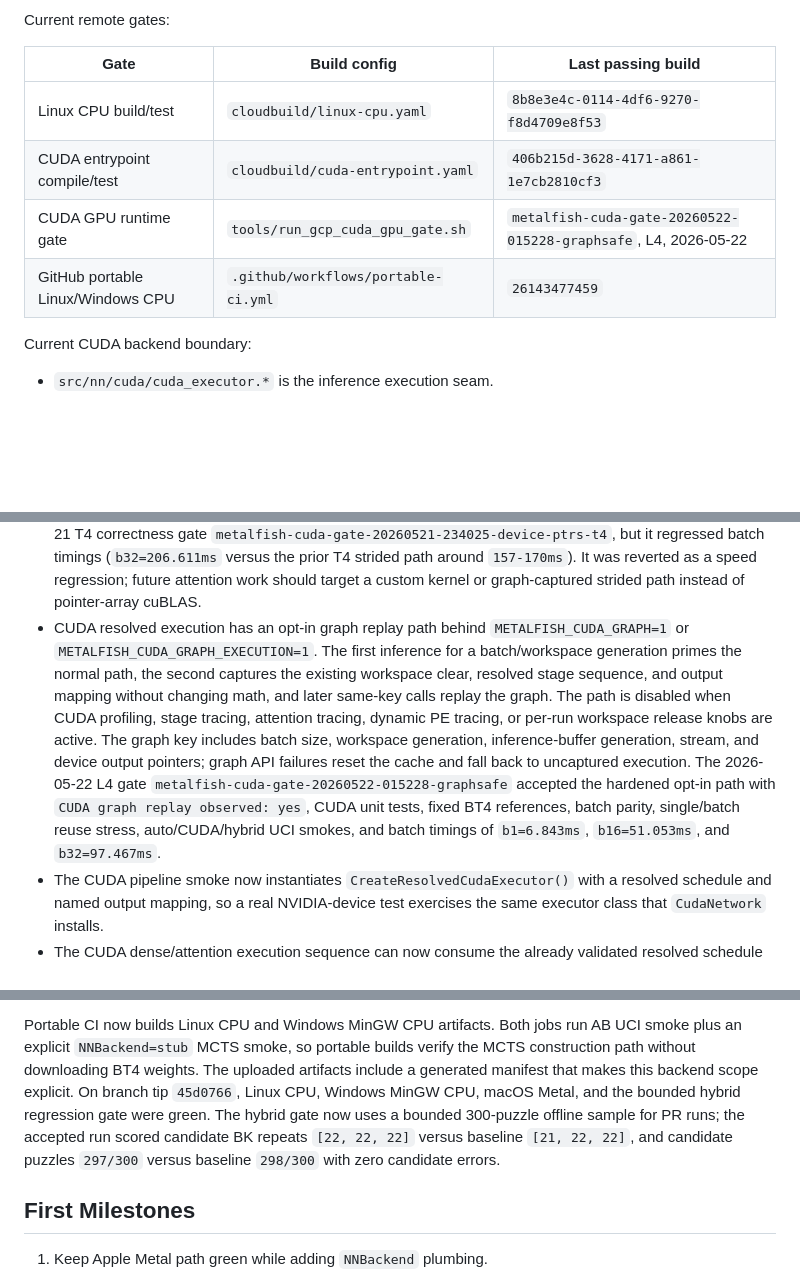
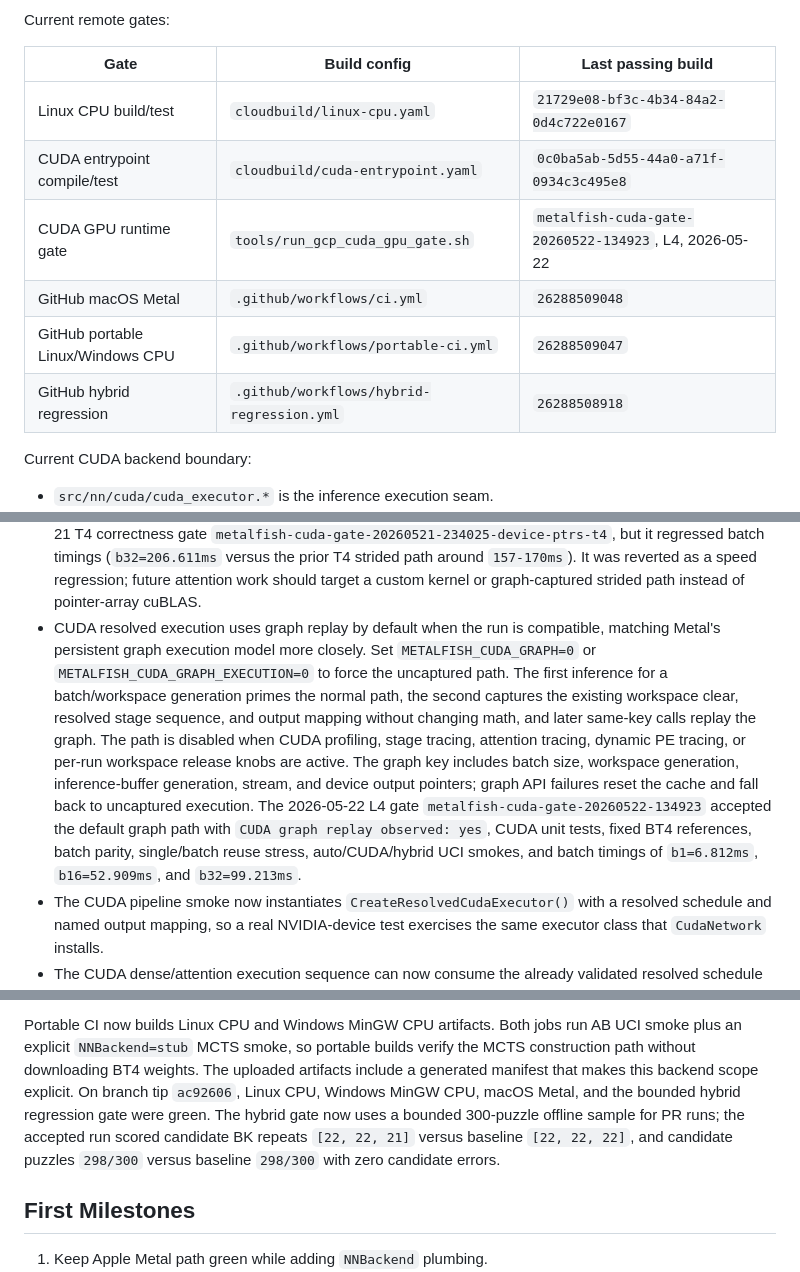
Before and after one commit to NripeshN/MetalFish, a Markdown page: docs/cross_platform_backend_plan.md, 3 parts joined by grey strips. GitHub-like rendering; blank space fills up the shorter version.

Commit message:
Record CUDA graph default gates

```diff
--- a/docs/cross_platform_backend_plan.md
+++ b/docs/cross_platform_backend_plan.md
@@ -87,10 +87,12 @@ Current remote gates:
 
 | Gate | Build config | Last passing build |
 | --- | --- | --- |
-| Linux CPU build/test | `cloudbuild/linux-cpu.yaml` | `8b8e3e4c-0114-4df6-9270-f8d4709e8f53` |
-| CUDA entrypoint compile/test | `cloudbuild/cuda-entrypoint.yaml` | `406b215d-3628-4171-a861-1e7cb2810cf3` |
-| CUDA GPU runtime gate | `tools/run_gcp_cuda_gpu_gate.sh` | `metalfish-cuda-gate-20260522-015228-graphsafe`, L4, 2026-05-22 |
-| GitHub portable Linux/Windows CPU | `.github/workflows/portable-ci.yml` | `26143477459` |
+| Linux CPU build/test | `cloudbuild/linux-cpu.yaml` | `21729e08-bf3c-4b34-84a2-0d4c722e0167` |
+| CUDA entrypoint compile/test | `cloudbuild/cuda-entrypoint.yaml` | `0c0ba5ab-5d55-44a0-a71f-0934c3c495e8` |
+| CUDA GPU runtime gate | `tools/run_gcp_cuda_gpu_gate.sh` | `metalfish-cuda-gate-20260522-134923`, L4, 2026-05-22 |
+| GitHub macOS Metal | `.github/workflows/ci.yml` | `26288509048` |
+| GitHub portable Linux/Windows CPU | `.github/workflows/portable-ci.yml` | `26288509047` |
+| GitHub hybrid regression | `.github/workflows/hybrid-regression.yml` | `26288508918` |
 
 Current CUDA backend boundary:
 
@@ -431,21 +433,22 @@ Current CUDA backend boundary:
   `157-170ms`). It was reverted as a speed regression; future attention work
   should target a custom kernel or graph-captured strided path instead of
   pointer-array cuBLAS.
-- CUDA resolved execution has an opt-in graph replay path behind
-  `METALFISH_CUDA_GRAPH=1` or `METALFISH_CUDA_GRAPH_EXECUTION=1`. The first
-  inference for a batch/workspace generation primes the normal path, the second
-  captures the existing workspace clear, resolved stage sequence, and output
-  mapping without changing math, and later same-key calls replay the graph.
-  The path is disabled when CUDA profiling, stage tracing, attention tracing,
-  dynamic PE tracing, or per-run workspace release knobs are active. The
-  graph key includes batch size, workspace generation, inference-buffer
-  generation, stream, and device output pointers; graph API failures reset the
-  cache and fall back to uncaptured execution. The 2026-05-22 L4 gate
-  `metalfish-cuda-gate-20260522-015228-graphsafe` accepted the hardened opt-in
-  path with `CUDA graph replay observed: yes`, CUDA unit tests, fixed BT4
-  references, batch parity, single/batch reuse stress, auto/CUDA/hybrid UCI
-  smokes, and batch timings of `b1=6.843ms`, `b16=51.053ms`, and
-  `b32=97.467ms`.
+- CUDA resolved execution uses graph replay by default when the run is
+  compatible, matching Metal's persistent graph execution model more closely.
+  Set `METALFISH_CUDA_GRAPH=0` or `METALFISH_CUDA_GRAPH_EXECUTION=0` to force
+  the uncaptured path. The first inference for a batch/workspace generation
+  primes the normal path, the second captures the existing workspace clear,
+  resolved stage sequence, and output mapping without changing math, and later
+  same-key calls replay the graph. The path is disabled when CUDA profiling,
+  stage tracing, attention tracing, dynamic PE tracing, or per-run workspace
+  release knobs are active. The graph key includes batch size, workspace
+  generation, inference-buffer generation, stream, and device output pointers;
+  graph API failures reset the cache and fall back to uncaptured execution.
+  The 2026-05-22 L4 gate `metalfish-cuda-gate-20260522-134923` accepted the
+  default graph path with `CUDA graph replay observed: yes`, CUDA unit tests,
+  fixed BT4 references, batch parity, single/batch reuse stress,
+  auto/CUDA/hybrid UCI smokes, and batch timings of `b1=6.812ms`,
+  `b16=52.909ms`, and `b32=99.213ms`.
 - The CUDA pipeline smoke now instantiates `CreateResolvedCudaExecutor()` with
   a resolved schedule and named output mapping, so a real NVIDIA-device test
   exercises the same executor class that `CudaNetwork` installs.
@@ -550,11 +553,11 @@ Portable CI now builds Linux CPU and Windows MinGW CPU artifacts. Both jobs run
 AB UCI smoke plus an explicit `NNBackend=stub` MCTS smoke, so portable builds
 verify the MCTS construction path without downloading BT4 weights. The uploaded
 artifacts include a generated manifest that makes this backend scope explicit.
-On branch tip `45d0766`, Linux CPU, Windows MinGW CPU, macOS Metal, and the
+On branch tip `ac92606`, Linux CPU, Windows MinGW CPU, macOS Metal, and the
 bounded hybrid regression gate were green. The hybrid gate now uses a bounded
 300-puzzle offline sample for PR runs; the accepted run scored candidate BK
-repeats `[22, 22, 22]` versus baseline `[21, 22, 22]`, and candidate puzzles
-`297/300` versus baseline `298/300` with zero candidate errors.
+repeats `[22, 22, 21]` versus baseline `[22, 22, 22]`, and candidate puzzles
+`298/300` versus baseline `298/300` with zero candidate errors.
 
 ## First Milestones
 
```
